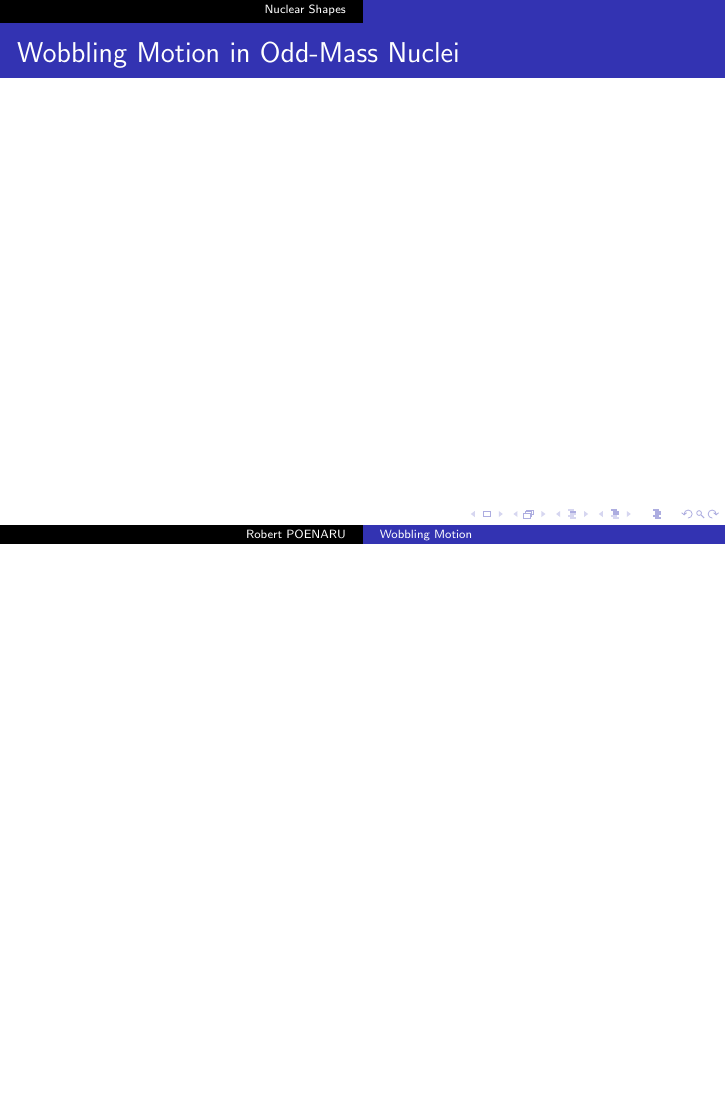
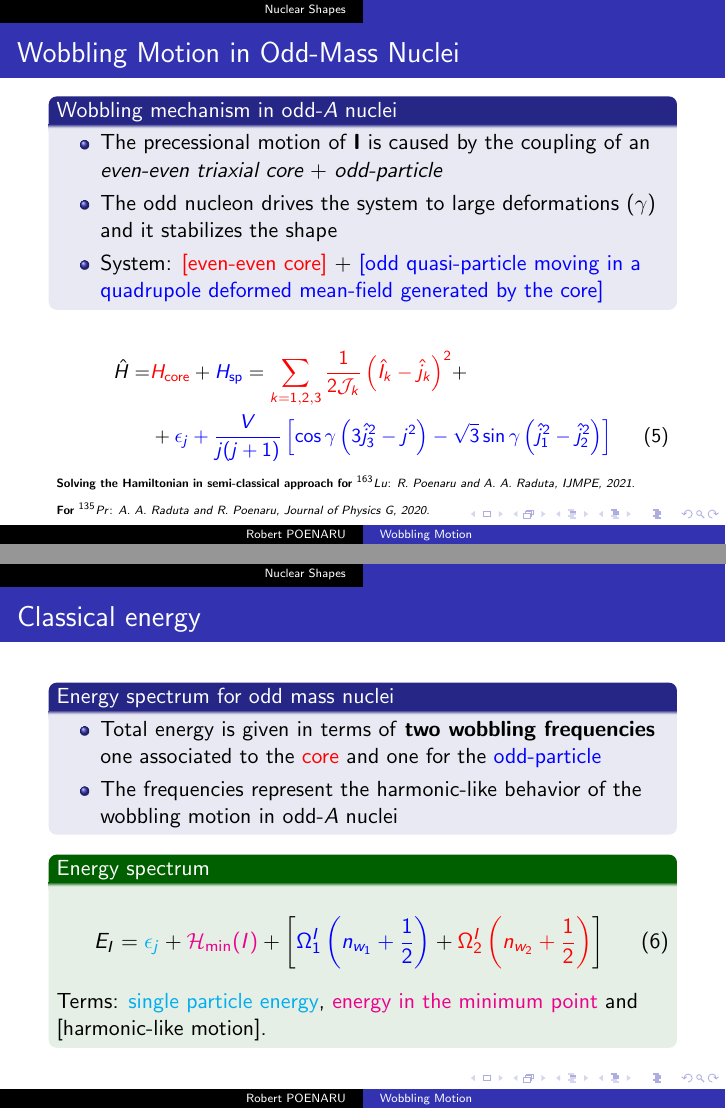
Before and after one commit to basavyr/Annual-Session-2022, LaTeX slides (Presentation/main.tex): page 15 of 16 before the commit and pages 15 and 16 of 19 after it, the two joined at a grey line, the shorter picture padded with empty space. Compiled offline with pdfLaTeX.

```diff
--- a/Presentation/main.tex
+++ b/Presentation/main.tex
@@ -300,5 +301,36 @@
 
 \begin{frame}
   \frametitle{Wobbling Motion in Odd-Mass Nuclei}
+  \begin{block}{Wobbling mechanism in odd-$A$ nuclei}
+    \begin{itemize}
+      \item The precessional motion of $\mathbf{I}$ is caused by the coupling of an \emph{even-even triaxial core} + \emph{odd-particle}
+      \item The odd nucleon drives the system to large deformations ($\gamma$) and it stabilizes the shape
+      \item System: {\color{red}[even-even core]} + {\color{blue}[odd quasi-particle moving in a quadrupole deformed mean-field generated by the core]}
+    \end{itemize}
+  \end{block}
+  {\small
+  \begin{align}
+    \hat{H}=&{\color{red}H_\text{core}}+{\color{blue}H_\text{sp}}={\color{red}\sum_{k=1,2,3}\frac{1}{2\mathcal{J}_k}\left(\hat{I}_k-\hat{j}_k\right)^2}+\nonumber\\
+            &+{\color{blue}\epsilon_j+\frac{V}{j(j+1)}\left[\cos\gamma\left(3\hat{j}_3^2-j^2\right)-\sqrt{3}\sin\gamma\left(\hat{j}_1^2-\hat{j}_2^2\right)\right]}
+  \end{align}}%
+  \par{\tiny\textbf{Solving the Hamiltonian in semi-classical approach for $^{163}Lu$}: \textit{R. Poenaru and A. A. Raduta, IJMPE, 2021}.}
+  \par{\tiny\textbf{For $^{135}Pr$}: \textit{A. A. Raduta and R. Poenaru, Journal of Physics G, 2020}.}
+  % \fontsize{0.2cm}{0.2cm}\selectfont sss
+\end{frame}
 
+\begin{frame}
+  \frametitle{Classical energy}
+\begin{block}{Energy spectrum for odd mass nuclei}
+  \begin{itemize}
+    \item Total energy is given in terms of \textbf{two wobbling frequencies} one associated to the {\color{red}core} and one for the {\color{blue}odd-particle}
+    \item The frequencies represent the harmonic-like behavior of the wobbling motion in odd-$A$ nuclei
+  \end{itemize}
+\end{block}
+  \begin{exampleblock}{Energy spectrum}
+    \begin{align}
+        E_I&={\color{cyan}\epsilon_{j}}+{\color{magenta}\mathcal{H}_\text{min}(I)}+\left[{\color{blue}\Omega_1^I\left(n_{w_1}+\frac{1}{2}\right)}+{\color{red}\Omega_2^I\left(n_{w_2}+\frac{1}{2}\right)}\right]
+      \end{align}
+      Terms: {\color{cyan}{single particle energy}}, {\color{magenta}energy in the minimum point} and [harmonic-like motion].
+    \end{exampleblock}
+\end{frame}
 
```
Also changed, not shown: Presentation/Figs/DoubleShift_TSD1.pdf (added), Presentation/Figs/DoubleShift_TSD2.pdf (added), Presentation/Figs/DoubleShift_TSD3.pdf (added), Presentation/Figs/DoubleShift_TSD4.pdf (added), Presentation/Figs/tsd1_spin1.eps (added), Presentation/Figs/tsd2_spin1.eps (added), Presentation/main.tex (41 more changed lines), 1 other file.
